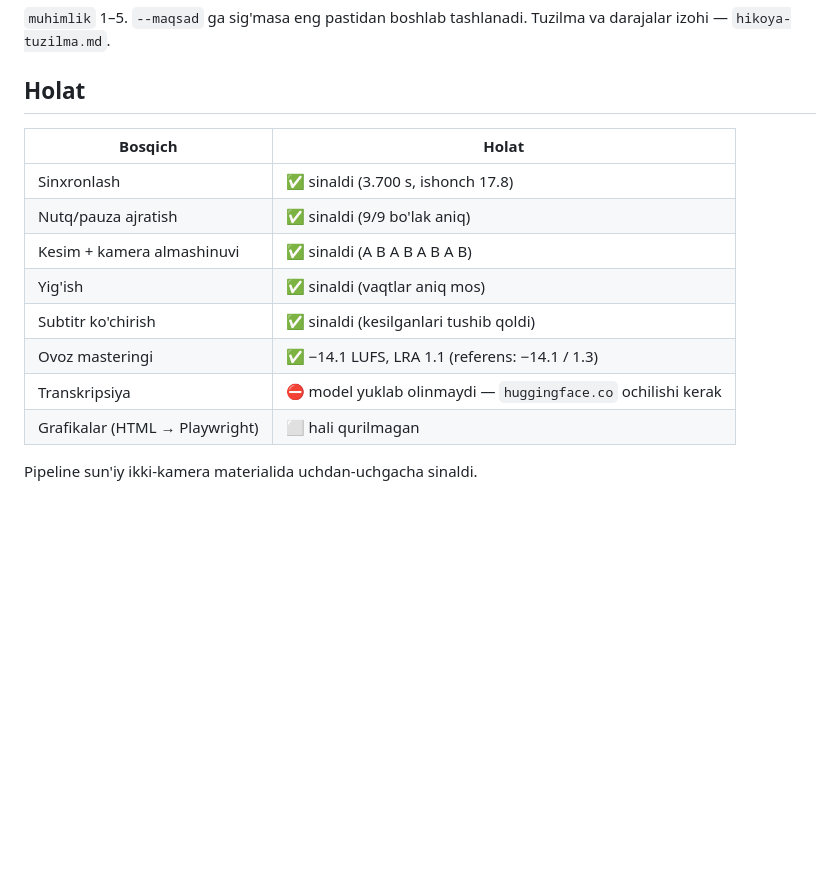
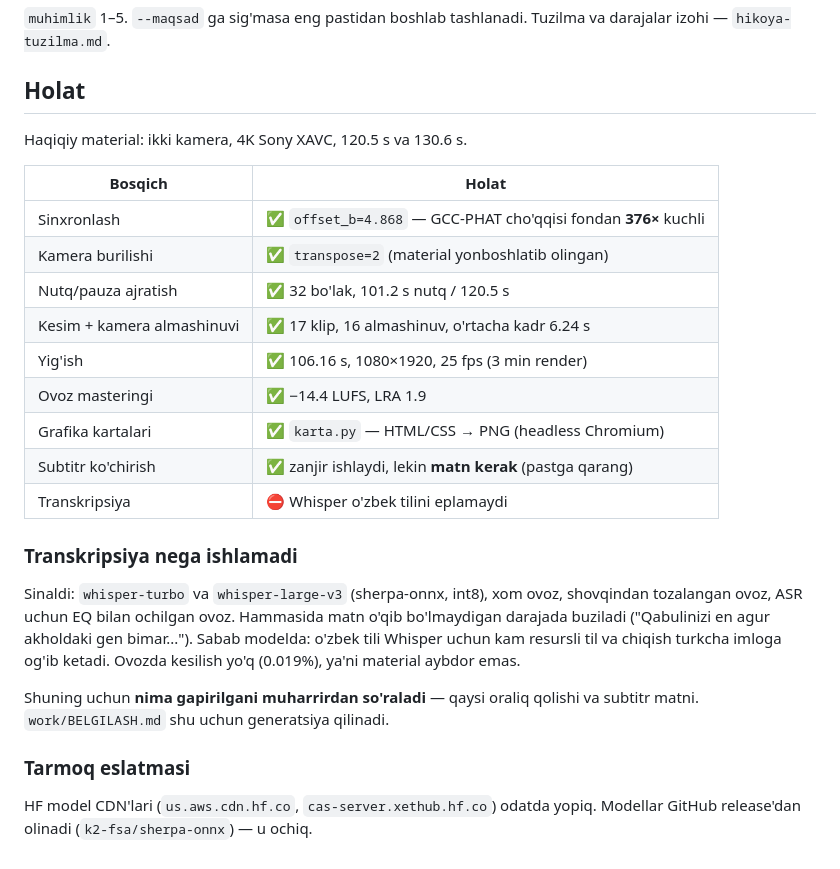
Before and after one commit to ahmadjonov6474-rgb/focusmarketing, a Markdown page: montaj/README.md, the part around the change. Rendered like a GitHub page; blank space fills up the shorter version.

Commit message:
Holat jadvali — haqiqiy materialdagi natijalar
Sinxronlash, burilish, kesim, yig'ish va mastering haqiqiy ikki kamerali
materialda uchdan-uchgacha o'tdi. Transkripsiya esa o'tmadi va nega
o'tmagani yozib qo'yildi: Whisper (turbo ham, large-v3 ham) o'zbekchani
eplamaydi, ovoz aybdor emas (kesilish 0.019%).

Co-Authored-By: Claude Opus 5 <noreply@anthropic.com>
Claude-Session: https://claude.ai/code/session_01VVRworxYCfcuAsad8WXFsf

```diff
--- a/montaj/README.md
+++ b/montaj/README.md
@@ -106,15 +106,33 @@ Tuzilma va darajalar izohi — `hikoya-tuzilma.md`.
 
 ## Holat
 
+Haqiqiy material: ikki kamera, 4K Sony XAVC, 120.5 s va 130.6 s.
+
 | Bosqich | Holat |
 |---|---|
-| Sinxronlash | ✅ sinaldi (3.700 s, ishonch 17.8) |
-| Nutq/pauza ajratish | ✅ sinaldi (9/9 bo'lak aniq) |
-| Kesim + kamera almashinuvi | ✅ sinaldi (A B A B A B A B) |
-| Yig'ish | ✅ sinaldi (vaqtlar aniq mos) |
-| Subtitr ko'chirish | ✅ sinaldi (kesilganlari tushib qoldi) |
-| Ovoz masteringi | ✅ −14.1 LUFS, LRA 1.1 (referens: −14.1 / 1.3) |
-| Transkripsiya | ⛔ model yuklab olinmaydi — `huggingface.co` ochilishi kerak |
-| Grafikalar (HTML → Playwright) | ⬜ hali qurilmagan |
+| Sinxronlash | ✅ `offset_b=4.868` — GCC-PHAT cho'qqisi fondan **376×** kuchli |
+| Kamera burilishi | ✅ `transpose=2` (material yonboshlatib olingan) |
+| Nutq/pauza ajratish | ✅ 32 bo'lak, 101.2 s nutq / 120.5 s |
+| Kesim + kamera almashinuvi | ✅ 17 klip, 16 almashinuv, o'rtacha kadr 6.24 s |
+| Yig'ish | ✅ 106.16 s, 1080×1920, 25 fps (3 min render) |
+| Ovoz masteringi | ✅ −14.4 LUFS, LRA 1.9 |
+| Grafika kartalari | ✅ `karta.py` — HTML/CSS → PNG (headless Chromium) |
+| Subtitr ko'chirish | ✅ zanjir ishlaydi, lekin **matn kerak** (pastga qarang) |
+| Transkripsiya | ⛔ Whisper o'zbek tilini eplamaydi |
 
-Pipeline sun'iy ikki-kamera materialida uchdan-uchgacha sinaldi.
+### Transkripsiya nega ishlamadi
+
+Sinaldi: `whisper-turbo` va `whisper-large-v3` (sherpa-onnx, int8), xom ovoz,
+shovqindan tozalangan ovoz, ASR uchun EQ bilan ochilgan ovoz. Hammasida matn
+o'qib bo'lmaydigan darajada buziladi ("Qabulinizi en agur akholdaki gen
+bimar..."). Sabab modelda: o'zbek tili Whisper uchun kam resursli til va
+chiqish turkcha imloga og'ib ketadi. Ovozda kesilish yo'q (0.019%), ya'ni
+material aybdor emas.
+
+Shuning uchun **nima gapirilgani muharrirdan so'raladi** — qaysi oraliq
+qolishi va subtitr matni. `work/BELGILASH.md` shu uchun generatsiya qilinadi.
+
+### Tarmoq eslatmasi
+
+HF model CDN'lari (`us.aws.cdn.hf.co`, `cas-server.xethub.hf.co`) odatda
+yopiq. Modellar GitHub release'dan olinadi (`k2-fsa/sherpa-onnx`) — u ochiq.
```
